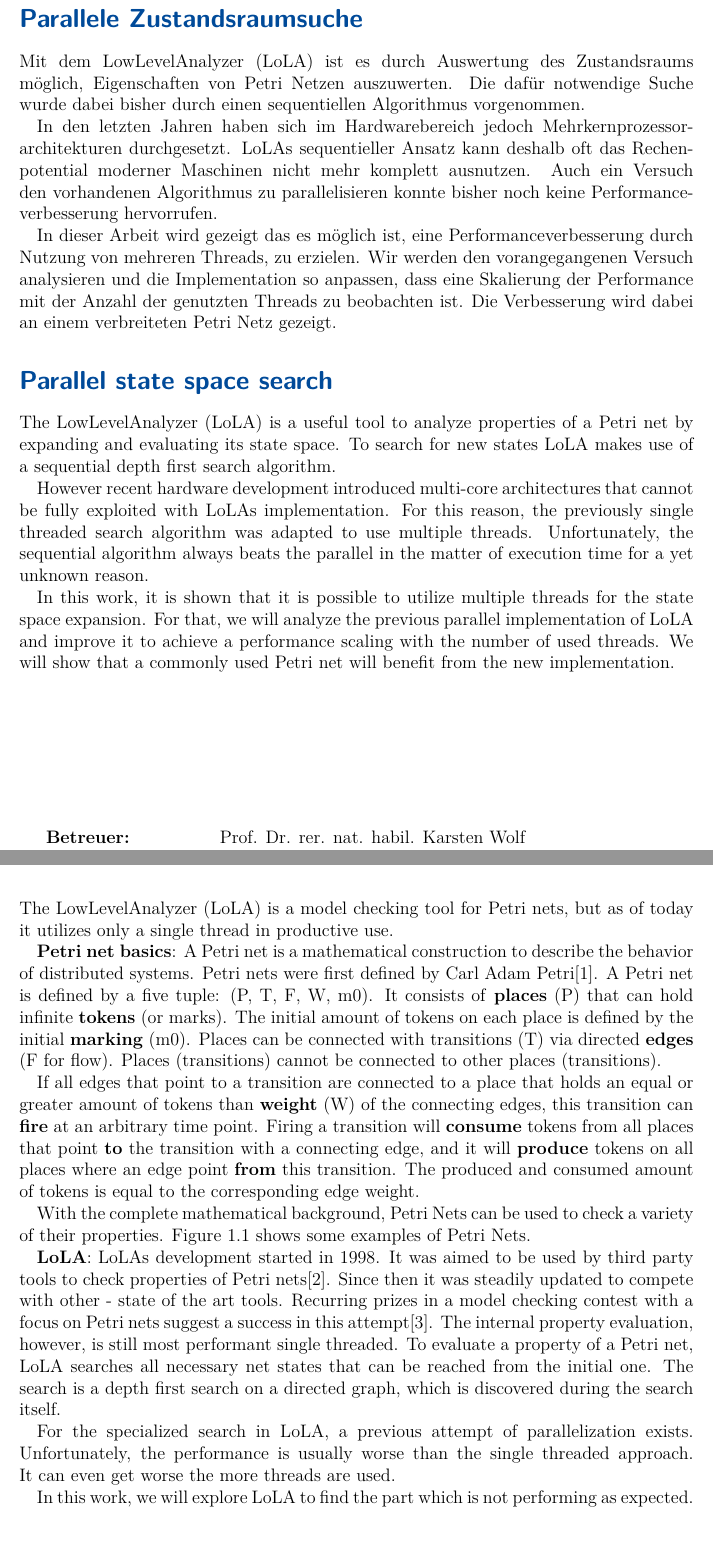
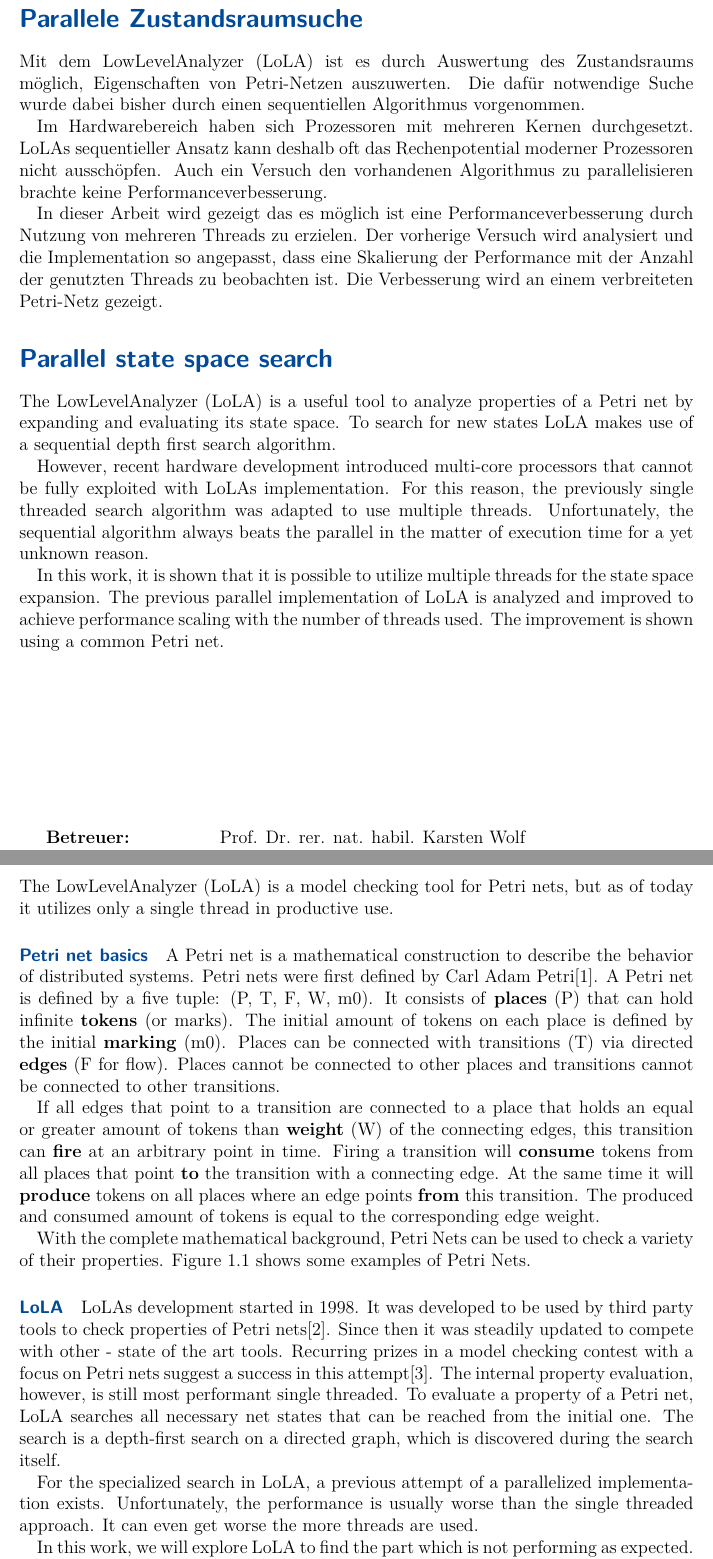
Before and after one commit to Skasselbard/BachelorThesis, a LaTeX thesis (doc/parralelization/main.tex, which reads doc/parralelization/chapters/abstract.tex, doc/parralelization/chapters/introduction.tex): two parts of pages 2 and 5 of 41 before the commit and two parts of pages 2 and 5 of 42 after it, joined at a grey line, cut so that both start at the same text. Compiled offline with pdfLaTeX; an older LaTeX class or package is replaced by its successor.

Commit message:
Hans changes

```diff
--- a/doc/parralelization/chapters/abstract.tex
+++ b/doc/parralelization/chapters/abstract.tex
@@ -1,18 +1,17 @@
 % !TEX root = ../main.tex
 \section*{Parallele Zustandsraumsuche}
-Mit dem LowLevelAnalyzer (LoLA) ist es durch Auswertung des Zustandsraums möglich, Eigenschaften von Petri Netzen auszuwerten. Die dafür notwendige Suche wurde dabei bisher durch einen sequentiellen Algorithmus vorgenommen.
+Mit dem LowLevelAnalyzer (LoLA) ist es durch Auswertung des Zustandsraums möglich, Eigenschaften von Petri-Netzen auszuwerten. Die dafür notwendige Suche wurde dabei bisher durch einen sequentiellen Algorithmus vorgenommen.
 
-In den letzten Jahren haben sich im Hardwarebereich jedoch Mehrkern\-prozessor\-architekturen durchgesetzt. LoLAs sequentieller Ansatz kann deshalb oft das Rechenpotential moderner Maschinen nicht mehr komplett ausnutzen. Auch ein Versuch den vorhandenen Algorithmus zu parallelisieren konnte bisher noch keine Performanceverbesserung hervorrufen.
+Im Hardwarebereich haben sich Prozessoren mit mehreren Kernen durchgesetzt. LoLAs sequentieller Ansatz kann deshalb oft das Rechenpotential moderner Prozessoren nicht ausschöpfen. Auch ein Versuch den vorhandenen Algorithmus zu parallelisieren brachte keine Performanceverbesserung.
 
-In dieser Arbeit wird gezeigt das es möglich ist, eine Performanceverbesserung durch Nutzung von mehreren Threads, zu erzielen. Wir werden den vorangegangenen Versuch analysieren und die Implementation so anpassen, dass eine Skalierung der Performance mit der Anzahl der genutzten Threads zu beobachten ist. Die Verbesserung wird dabei an einem verbreiteten Petri Netz gezeigt.
+In dieser Arbeit wird gezeigt das es möglich ist eine Performanceverbesserung durch Nutzung von mehreren Threads zu erzielen. Der vorherige Versuch wird analysiert und die Implementation so angepasst, dass eine Skalierung der Performance mit der Anzahl der genutzten Threads zu beobachten ist. Die Verbesserung wird an einem verbreiteten Petri-Netz gezeigt.
 
 \section*{Parallel state space search}
 The LowLevelAnalyzer (LoLA) is a useful tool to analyze properties of a Petri net by expanding and evaluating its state space. To search for new states LoLA makes use of a sequential depth first search algorithm.
 
-However recent hardware development introduced multi-core architectures that cannot be fully exploited with LoLAs implementation. For this reason, the previously single threaded search algorithm was adapted to use multiple threads. Unfortunately, the sequential algorithm always beats the parallel in the matter of execution time for a yet unknown reason.
+However, recent hardware development introduced multi-core processors that cannot be fully exploited with LoLAs implementation. For this reason, the previously single threaded search algorithm was adapted to use multiple threads. Unfortunately, the sequential algorithm always beats the parallel in the matter of execution time for a yet unknown reason.
 
-In this work, it is shown that it is possible to utilize multiple threads for the state space expansion. For that, we will analyze the previous parallel implementation of LoLA and improve it to achieve a performance scaling with the number of used threads. We will show that a commonly used Petri net will benefit from the new implementation.
-
+In this work, it is shown that it is possible to utilize multiple threads for the state space expansion. The previous parallel implementation of LoLA is analyzed and improved to achieve performance scaling with the number of threads used. The improvement is shown using a common Petri net.
 
 
 \vfill
--- a/doc/parralelization/chapters/introduction.tex
+++ b/doc/parralelization/chapters/introduction.tex
@@ -4,28 +4,19 @@
 
 The LowLevelAnalyzer (LoLA) is a model checking tool for Petri nets, but as of today it utilizes only a single thread in productive use.
 
-\textbf{Petri net basics}:
-A Petri net is a mathematical construction to describe the behavior of distributed systems. Petri nets were first defined by Carl Adam Petri\cite{Petri1962kommunikation}. A Petri net is defined by a five tuple: (P, T, F, W, m0). It consists of \textbf{places} (P) that can hold infinite \textbf{tokens} (or marks). The initial amount of tokens on each place is defined by the initial \textbf{marking} (m0). Places can be connected with transitions (T) via directed \textbf{edges} (F for flow). Places (transitions) cannot be connected to other places (transitions).
+\paragraph*{Petri net basics}
+A Petri net is a mathematical construction to describe the behavior of distributed systems. Petri nets were first defined by Carl Adam Petri\cite{Petri1962kommunikation}. A Petri net is defined by a five tuple: (P, T, F, W, m0). It consists of \textbf{places} (P) that can hold infinite \textbf{tokens} (or marks). The initial amount of tokens on each place is defined by the initial \textbf{marking} (m0). Places can be connected with transitions (T) via directed \textbf{edges} (F for flow). Places cannot be connected to other places and transitions cannot be connected to other transitions.
 
-If all edges that point to a transition are connected to a place that holds an equal or greater amount of tokens than \textbf{weight} (W) of the connecting edges, this transition can \textbf{fire} at an arbitrary time point. Firing a transition will \textbf{consume} tokens from all places that point \textbf{to} the transition with a connecting edge, and it will \textbf{produce} tokens on all places where an edge point \textbf{from} this transition. The produced and consumed amount of tokens is equal to the corresponding edge weight.
+If all edges that point to a transition are connected to a place that holds an equal or greater amount of tokens than \textbf{weight} (W) of the connecting edges, this transition can \textbf{fire} at an arbitrary point in time. Firing a transition will \textbf{consume} tokens from all places that point \textbf{to} the transition with a connecting edge. At the same time it will \textbf{produce} tokens on all places where an edge points \textbf{from} this transition. The produced and consumed amount of tokens is equal to the corresponding edge weight.
 
 With the complete mathematical background, Petri Nets can be used to check a variety of their properties. Figure \ref{petrNetExamples} shows some examples of Petri Nets.
 
 \input{pictures/petriExamples}
 
-\textbf{LoLA}:
-LoLAs development started in 1998. It was aimed to be used by third party tools to check properties of Petri nets\cite{schmidt2000lola}. Since then it was steadily updated to compete with other - state of the art tools. Recurring prizes in a model checking contest with a focus on Petri nets suggest a success in this attempt\cite{MCC2017}.
-The internal property evaluation, however, is still most performant single threaded. To evaluate a property of a Petri net, LoLA searches all necessary net states that can be reached from the initial one. The search is a depth first search on a directed graph, which is discovered during the search itself.
+\paragraph*{LoLA}
+LoLAs development started in 1998. It was developed to be used by third party tools to check properties of Petri nets\cite{schmidt2000lola}. Since then it was steadily updated to compete with other - state of the art tools. Recurring prizes in a model checking contest with a focus on Petri nets suggest a success in this attempt\cite{MCC2017}.
+The internal property evaluation, however, is still most performant single threaded. To evaluate a property of a Petri net, LoLA searches all necessary net states that can be reached from the initial one. The search is a depth-first search on a directed graph, which is discovered during the search itself.
 
-For the specialized search in LoLA, a previous attempt of parallelization exists. Unfortunately, the performance is usually worse than the single threaded approach. It can even get worse the more threads are used.
+For the specialized search in LoLA, a previous attempt of a parallelized implementation exists. Unfortunately, the performance is usually worse than the single threaded approach. It can even get worse the more threads are used.
 
 In this work, we will explore LoLA to find the part which is not performing as expected. The most important task is to find the bottleneck. We will measure the performance of LoLA in different ways, so that we can compare the base version with an improved one that we will develop. The improved version should hopefully outperform the single threaded algorithm with a reasonable amount of threads. Additionally a desirable result would show a linear scaling of the performance with the number of threads.
-
-%TODO: explain the contents
-
-% A thesis statement should do the following:
-
-% Explain the readers how you interpret the subject of the research
-% Tell the readers what to expect from your paper
-% Answer the question you were asked
-% Present your claim which other people may want to dispute
```
Also changed, not shown: doc/parralelization/chapters/relatedWork.tex (+1 -1 lines), doc/parralelization/main.pdf.
